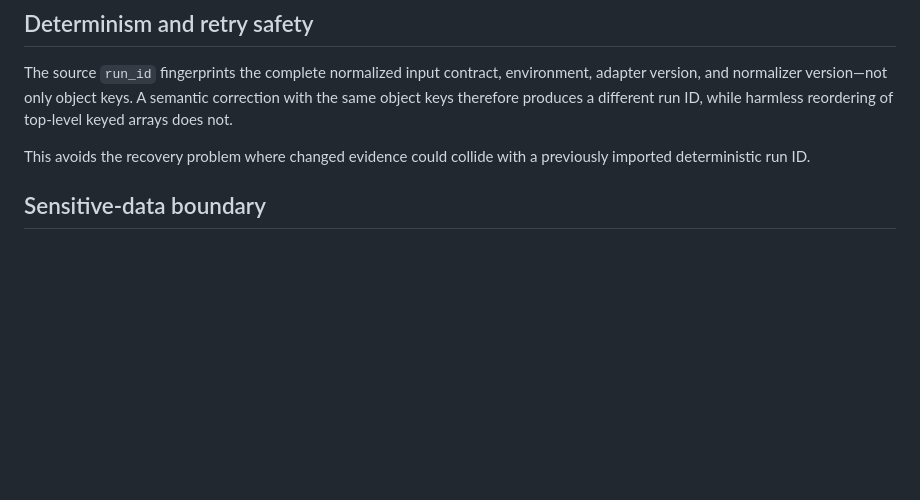
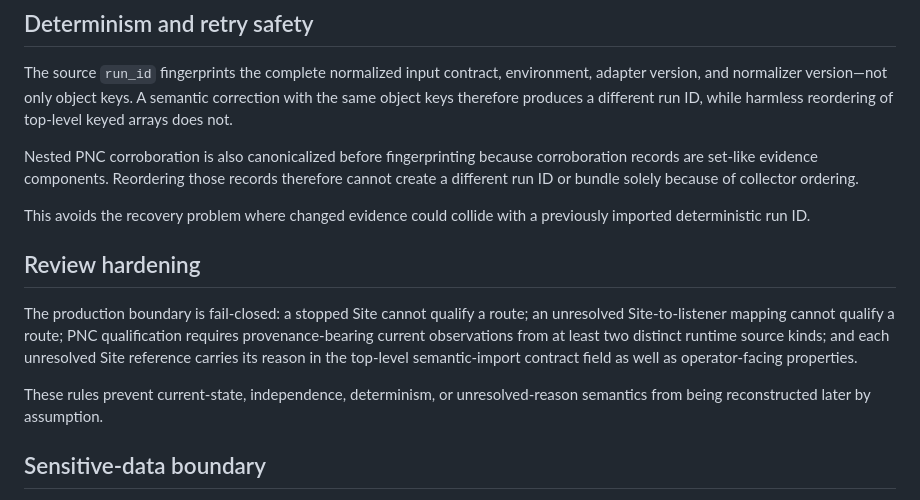
Before and after one commit to Alajmah/MW-Dashboard, a Markdown page: docs/phase-ftp-evidence-integration.md, the part around the change. Drawn GitHub-style; blank space fills up the shorter version.

Commit message:
Phase FTP: document final review hardening

```diff
--- a/docs/phase-ftp-evidence-integration.md
+++ b/docs/phase-ftp-evidence-integration.md
@@ -82,7 +82,15 @@ A local NTFS path is not promoted to an NFS dependency unless an independent sou
 
 The source `run_id` fingerprints the complete normalized input contract, environment, adapter version, and normalizer version—not only object keys. A semantic correction with the same object keys therefore produces a different run ID, while harmless reordering of top-level keyed arrays does not.
 
+Nested PNC corroboration is also canonicalized before fingerprinting because corroboration records are set-like evidence components. Reordering those records therefore cannot create a different run ID or bundle solely because of collector ordering.
+
 This avoids the recovery problem where changed evidence could collide with a previously imported deterministic run ID.
+
+## Review hardening
+
+The production boundary is fail-closed: a stopped Site cannot qualify a route; an unresolved Site-to-listener mapping cannot qualify a route; PNC qualification requires provenance-bearing current observations from at least two distinct runtime source kinds; and each unresolved Site reference carries its reason in the top-level semantic-import contract field as well as operator-facing properties.
+
+These rules prevent current-state, independence, determinism, or unresolved-reason semantics from being reconstructed later by assumption.
 
 ## Sensitive-data boundary
 
```
